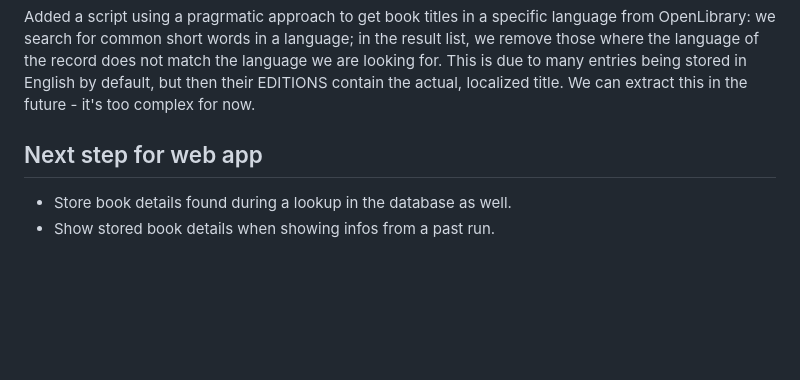
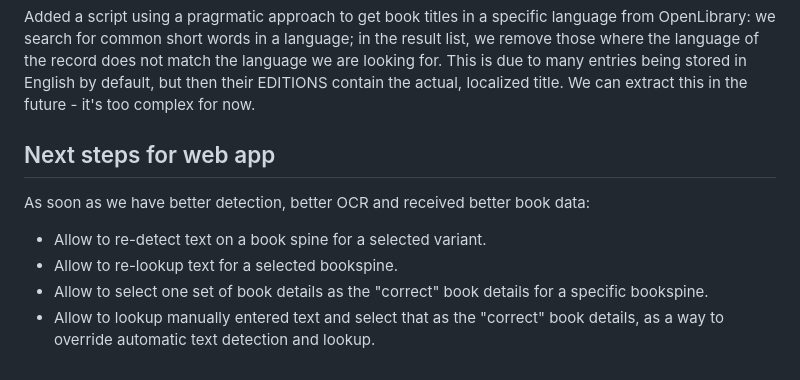
Before and after one commit to rauricus/Bookfinder, a Markdown page: README.md, the part around the change. GitHub-like rendering; blank space fills up the shorter version.

Commit message:
Defined next steps for the web app.

```diff
--- a/README.md
+++ b/README.md
@@ -66,6 +66,9 @@ Only then I do the following:
 Added a script using a pragrmatic approach to get book titles in a specific language from OpenLibrary: we search for common short words in a language; in the result list, we remove those where the language of the record does not match the language we are looking for. This is due to many entries being stored in English by default, but then their EDITIONS contain the actual, localized title. We can extract this in the future - it's too complex for now.
 
 
-## Next step for web app
-* Store book details found during a lookup in the database as well.
-* Show stored book details when showing infos from a past run.
+## Next steps for web app
+As soon as we have better detection, better OCR and received better book data:
+* Allow to re-detect text on a book spine for a selected variant.
+* Allow to re-lookup text for a selected bookspine.
+* Allow to select one set of book details as the "correct" book details for a specific bookspine.
+* Allow to lookup manually entered text and select that as the "correct" book details, as a way to override automatic text detection and lookup.
```
